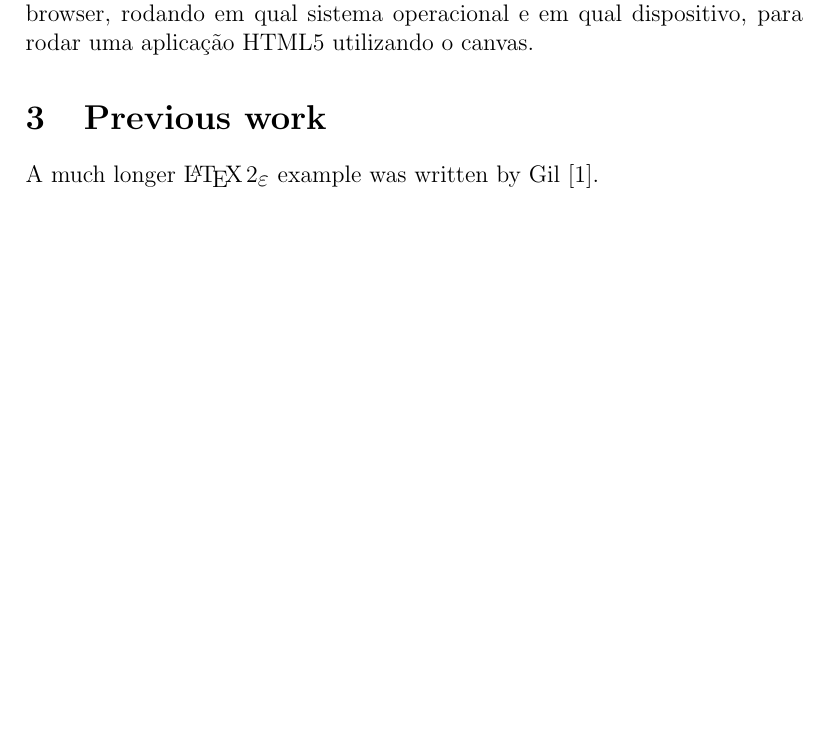
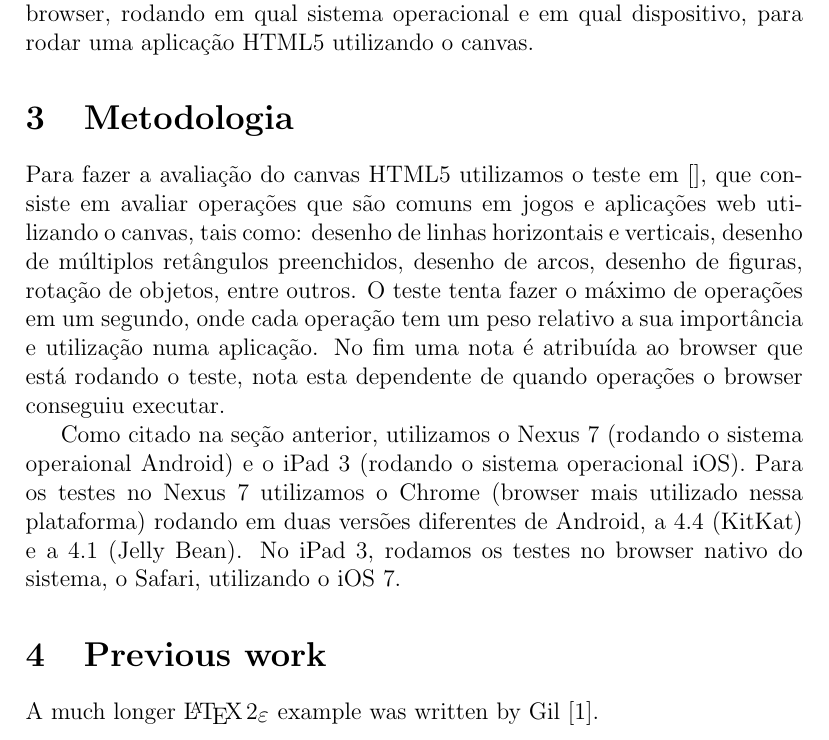
Before and after one commit to thiagolacerda/stat, a LaTeX document (stat.tex): part of page 2 of 2 before the commit and part of page 2 of 3 after it, cut so that both start at the same text, the shorter picture padded with empty space. Compiled offline with pdfLaTeX.

Commit message:
Methodology section

```diff
--- a/stat.tex
+++ b/stat.tex
@@ -51,6 +51,19 @@ Safari. Para isso utilizamos dois tablets bastante utilizados, o Nexus 7 e o iPa
 Nossos experimentos procuraram avaliar em geral qual seria o melhor browser, rodando em qual sistema operacional e
 em qual dispositivo, para rodar uma aplicação HTML5 utilizando o canvas.
 
+\section{Metodologia}
+Para fazer a avaliação do canvas HTML5 utilizamos o teste em [], que consiste em avaliar operações que são comuns em
+jogos e aplicações web utilizando o canvas, tais como: desenho de linhas horizontais e verticais, desenho de múltiplos
+retângulos preenchidos, desenho de arcos, desenho de figuras, rotação de objetos, entre outros. O teste tenta fazer
+o máximo de operações em um segundo, onde cada operação tem um peso relativo a sua importância e utilização numa
+aplicação. No fim uma nota é atribuída ao browser que está rodando o teste, nota esta dependente de quando operações o
+browser conseguiu executar.
+
+Como citado na seção anterior, utilizamos o Nexus 7 (rodando o sistema operaional Android) e o iPad 3 (rodando o sistema
+operacional iOS). Para os testes no Nexus 7 utilizamos o Chrome (browser mais utilizado nessa plataforma) rodando em
+duas versões diferentes de Android, a 4.4 (KitKat) e a 4.1 (Jelly Bean). No iPad 3, rodamos os testes no browser nativo
+do sistema, o Safari, utilizando o iOS 7.
+
 \section{Previous work}\label{previous work}
 A much longer \LaTeXe{} example was written by Gil~\cite{Einstein}.
 
```
